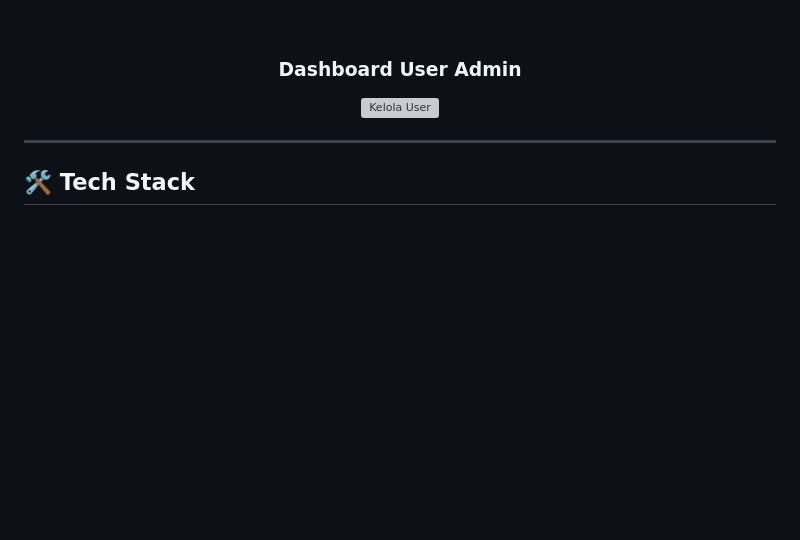
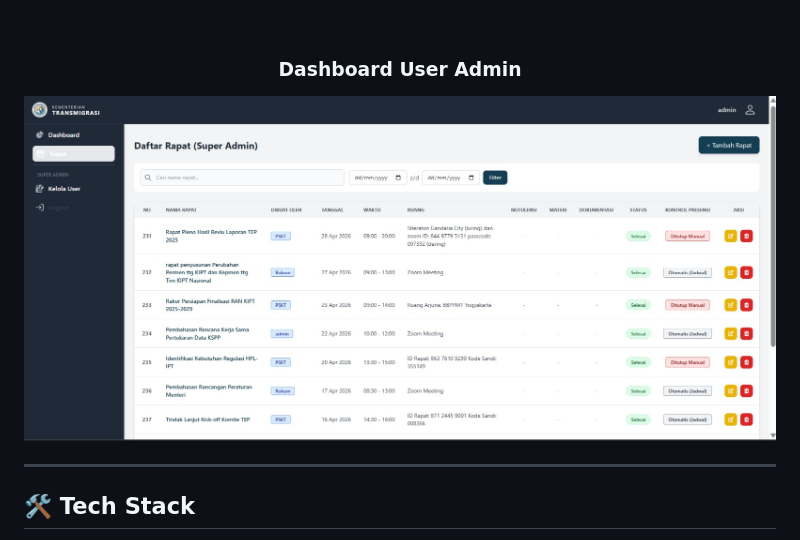
Before and after one commit to raihanvalentino/absenrapat, a Markdown page: README.md, the part around the change. GitHub-like rendering; blank space fills up the shorter version; grey boxes are pictures that could not be loaded.

```diff
--- a/README.md
+++ b/README.md
@@ -31,7 +31,7 @@
 <div align="center">
 
 ### Dashboard User Admin
-![Kelola User](images/dashboardsuperadmin.png)
+![Kelola User](images/dashboardsuperadmin.jpeg)
 
 </div>
 
```
